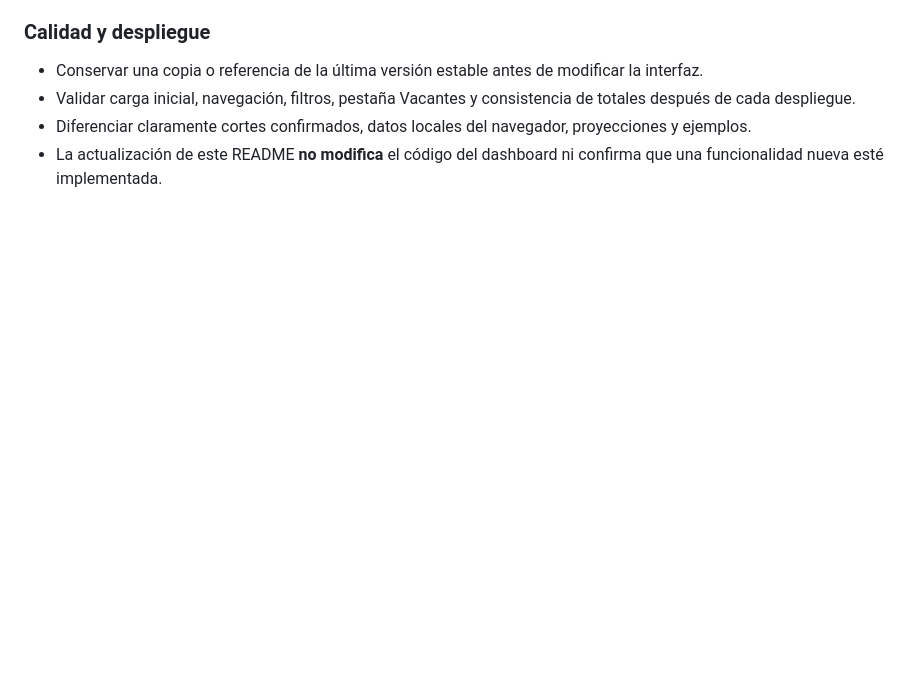
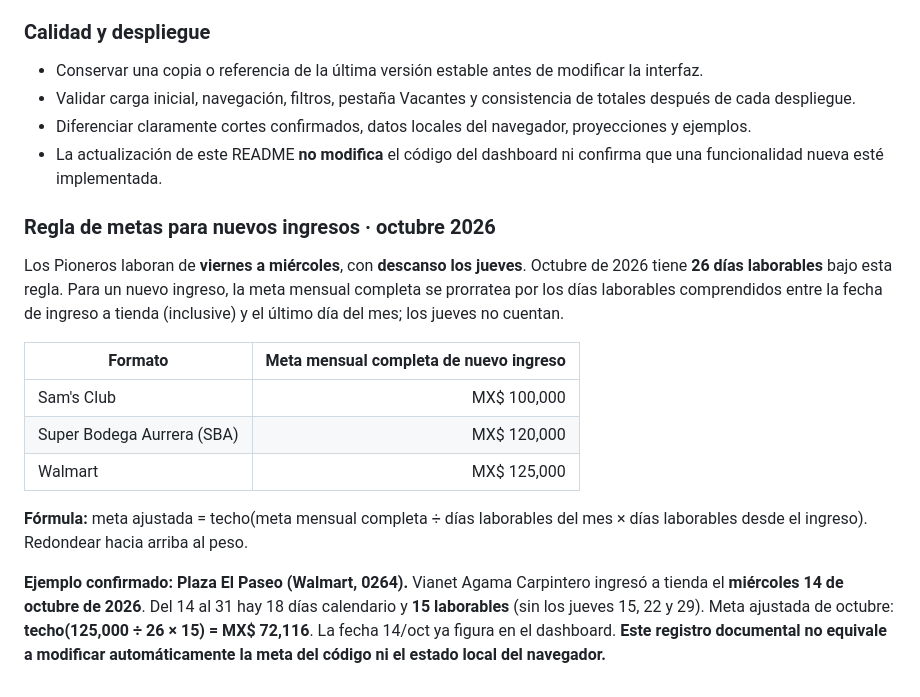
Before and after one commit to capacitacion-lgtm/dashboard-pioneros-insumos, a Markdown page: README.md, the part around the change. GitHub-like rendering; blank space fills up the shorter version.

Commit message:
docs: definir prorrateo de metas de nuevos ingresos y Plaza El Paseo

```diff
--- a/README.md
+++ b/README.md
@@ -146,3 +146,17 @@ Se contempla utilizar HubSpot como fuente de datos comerciales para solicitudes,
 - Validar carga inicial, navegación, filtros, pestaña Vacantes y consistencia de totales después de cada despliegue.
 - Diferenciar claramente cortes confirmados, datos locales del navegador, proyecciones y ejemplos.
 - La actualización de este README **no modifica** el código del dashboard ni confirma que una funcionalidad nueva esté implementada.
+
+### Regla de metas para nuevos ingresos · octubre 2026
+
+Los Pioneros laboran de **viernes a miércoles**, con **descanso los jueves**. Octubre de 2026 tiene **26 días laborables** bajo esta regla. Para un nuevo ingreso, la meta mensual completa se prorratea por los días laborables comprendidos entre la fecha de ingreso a tienda (inclusive) y el último día del mes; los jueves no cuentan.
+
+| Formato | Meta mensual completa de nuevo ingreso |
+| --- | ---: |
+| Sam's Club | MX$ 100,000 |
+| Super Bodega Aurrera (SBA) | MX$ 120,000 |
+| Walmart | MX$ 125,000 |
+
+**Fórmula:** meta ajustada = techo(meta mensual completa ÷ días laborables del mes × días laborables desde el ingreso). Redondear hacia arriba al peso.
+
+**Ejemplo confirmado: Plaza El Paseo (Walmart, 0264).** Vianet Agama Carpintero ingresó a tienda el **miércoles 14 de octubre de 2026**. Del 14 al 31 hay 18 días calendario y **15 laborables** (sin los jueves 15, 22 y 29). Meta ajustada de octubre: **techo(125,000 ÷ 26 × 15) = MX$ 72,116**. La fecha 14/oct ya figura en el dashboard. **Este registro documental no equivale a modificar automáticamente la meta del código ni el estado local del navegador.**
```
